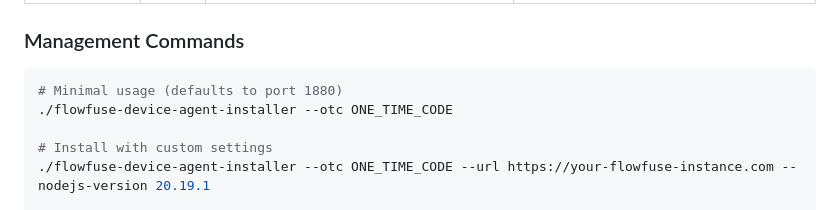
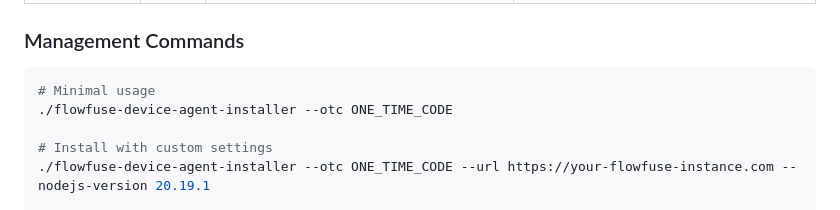
Before and after one commit to FlowFuse/device-agent, a Markdown page: installer/README.md, the part around the change. Rendered like a GitHub page.

````diff
--- a/installer/README.md
+++ b/installer/README.md
@@ -53,7 +53,7 @@ powershell -c Unblock-File -Path .\flowfuse-device-agent-installer.exe
 ### Management Commands
 
 ```bash
-# Minimal usage (defaults to port 1880)
+# Minimal usage
 ./flowfuse-device-agent-installer --otc ONE_TIME_CODE
 
 # Install with custom settings
````
